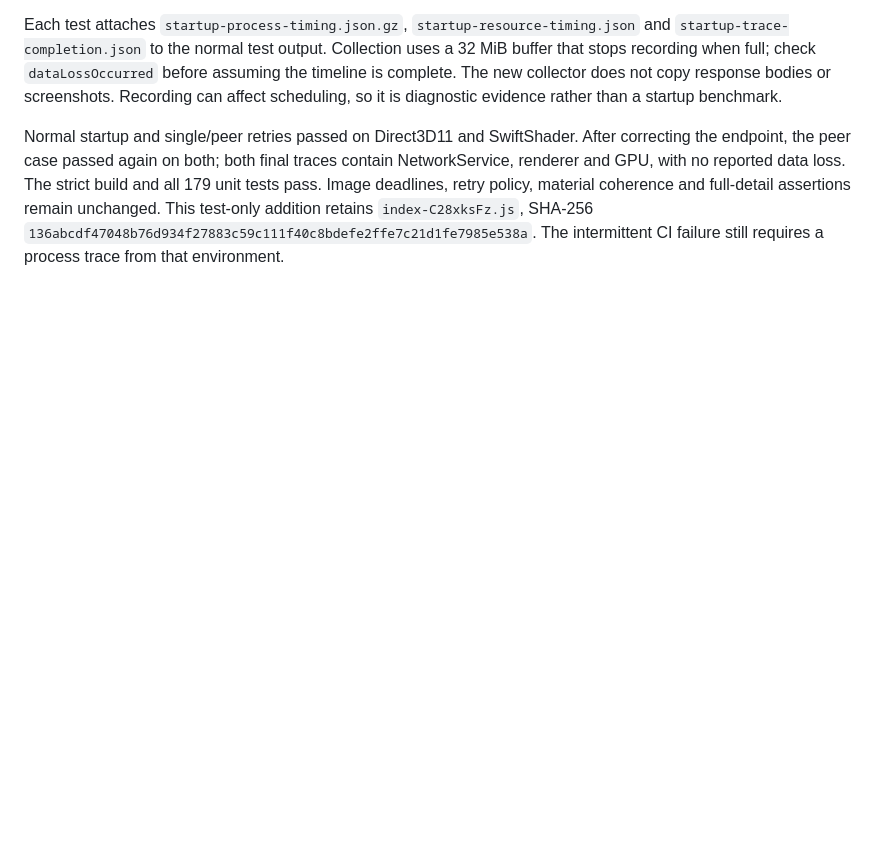
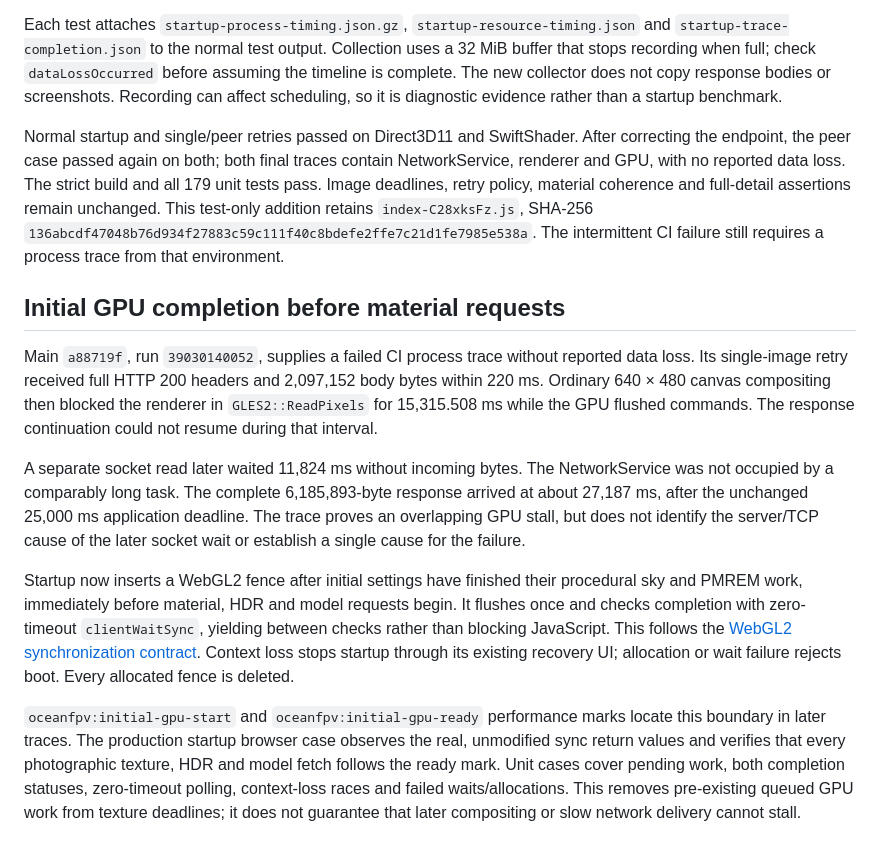
Before and after one commit to lingmulongtai/OceanFPV, a Markdown page: docs/ASSET_STARTUP.md, the part around the change. GitHub-like rendering; blank space fills up the shorter version.

Commit message:
docs: explain the measured GPU and socket startup stalls

```diff
--- a/docs/ASSET_STARTUP.md
+++ b/docs/ASSET_STARTUP.md
@@ -76,3 +76,35 @@ material coherence and full-detail assertions remain unchanged. This test-only
 addition retains `index-C28xksFz.js`, SHA-256
 `136abcdf47048b76d934f27883c59c111f40c8bdefe2ffe7c21d1fe7985e538a`.
 The intermittent CI failure still requires a process trace from that environment.
+
+## Initial GPU completion before material requests
+
+Main `a88719f`, run `39030140052`, supplies a failed CI process trace without
+reported data loss. Its single-image retry received full HTTP 200 headers and
+2,097,152 body bytes within 220 ms. Ordinary 640 × 480 canvas compositing then
+blocked the renderer in `GLES2::ReadPixels` for 15,315.508 ms while the GPU flushed
+commands. The response continuation could not resume during that interval.
+
+A separate socket read later waited 11,824 ms without incoming bytes. The
+NetworkService was not occupied by a comparably long task. The complete
+6,185,893-byte response arrived at about 27,187 ms, after the unchanged
+25,000 ms application deadline. The trace proves an overlapping GPU stall, but
+does not identify the server/TCP cause of the later socket wait or establish a
+single cause for the failure.
+
+Startup now inserts a WebGL2 fence after initial settings have finished their
+procedural sky and PMREM work, immediately before material, HDR and model
+requests begin. It flushes once and checks completion with zero-timeout
+`clientWaitSync`, yielding between checks rather than blocking JavaScript.
+This follows the [WebGL2 synchronization contract](https://registry.khronos.org/webgl/specs/latest/2.0/#CLIENT_WAIT_SYNC).
+Context loss stops startup through its existing recovery UI; allocation or wait
+failure rejects boot. Every allocated fence is deleted.
+
+`oceanfpv:initial-gpu-start` and `oceanfpv:initial-gpu-ready` performance marks
+locate this boundary in later traces. The production startup browser case
+observes the real, unmodified sync return values and verifies that every
+photographic texture, HDR and model fetch follows the ready mark. Unit cases
+cover pending work, both completion statuses, zero-timeout polling, context-loss
+races and failed waits/allocations. This removes pre-existing queued GPU work
+from texture deadlines; it does not guarantee that later compositing or slow
+network delivery cannot stall.
```
